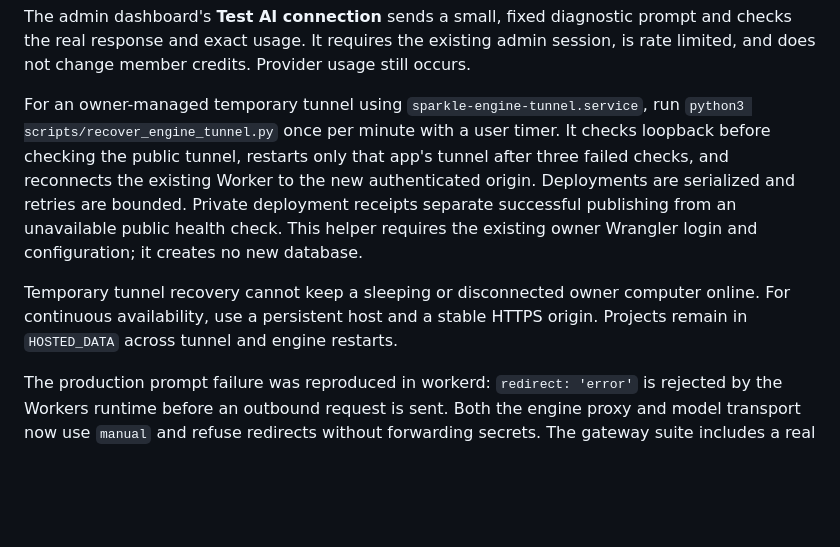
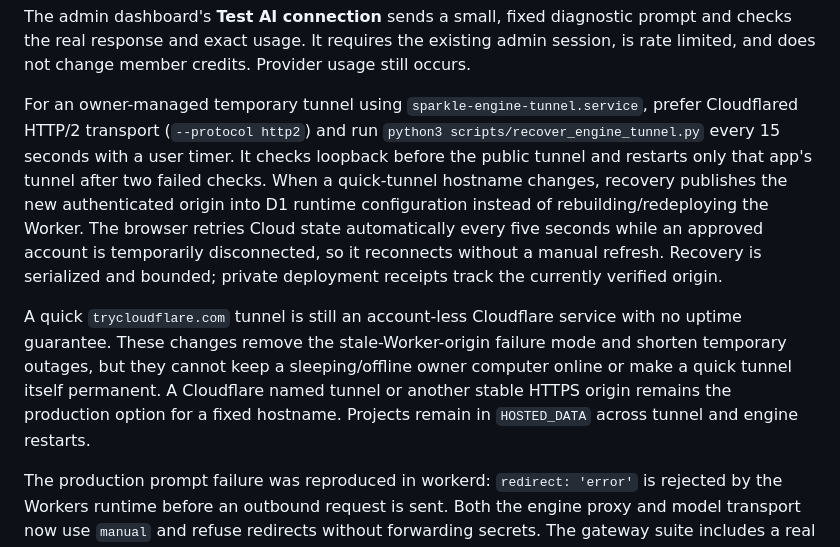
Before and after one commit to pexxoraa/SPARKLE-CODER-APP, a Markdown page: HOSTED_ENGINE.md, the part around the change. Drawn GitHub-style; blank space fills up the shorter version.

Commit message:
Document resilient cloud tunnel recovery

```diff
--- a/HOSTED_ENGINE.md
+++ b/HOSTED_ENGINE.md
@@ -198,17 +198,22 @@ The admin dashboard's **Test AI connection** sends a small, fixed diagnostic pro
 checks the real response and exact usage. It requires the existing admin session, is
 rate limited, and does not change member credits. Provider usage still occurs.
 
-For an owner-managed temporary tunnel using `sparkle-engine-tunnel.service`, run
-`python3 scripts/recover_engine_tunnel.py` once per minute with a user timer. It checks
-loopback before checking the public tunnel, restarts only that app's tunnel after three
-failed checks, and reconnects the existing Worker to the new authenticated origin.
-Deployments are serialized and retries are bounded. Private deployment receipts
-separate successful publishing from an unavailable public health check. This helper
-requires the existing owner Wrangler login and configuration; it creates no new database.
+For an owner-managed temporary tunnel using `sparkle-engine-tunnel.service`, prefer
+Cloudflared HTTP/2 transport (`--protocol http2`) and run
+`python3 scripts/recover_engine_tunnel.py` every 15 seconds with a user timer. It checks
+loopback before the public tunnel and restarts only that app's tunnel after two failed
+checks. When a quick-tunnel hostname changes, recovery publishes the new authenticated
+origin into D1 runtime configuration instead of rebuilding/redeploying the Worker. The
+browser retries Cloud state automatically every five seconds while an approved account
+is temporarily disconnected, so it reconnects without a manual refresh. Recovery is
+serialized and bounded; private deployment receipts track the currently verified origin.
 
-Temporary tunnel recovery cannot keep a sleeping or disconnected owner computer online.
-For continuous availability, use a persistent host and a stable HTTPS origin. Projects
-remain in `HOSTED_DATA` across tunnel and engine restarts.
+A quick `trycloudflare.com` tunnel is still an account-less Cloudflare service with no
+uptime guarantee. These changes remove the stale-Worker-origin failure mode and shorten
+temporary outages, but they cannot keep a sleeping/offline owner computer online or make
+a quick tunnel itself permanent. A Cloudflare named tunnel or another stable HTTPS
+origin remains the production option for a fixed hostname. Projects remain in
+`HOSTED_DATA` across tunnel and engine restarts.
 
 The production prompt failure was reproduced in workerd: `redirect: 'error'` is
 rejected by the Workers runtime before an outbound request is sent. Both the
```
